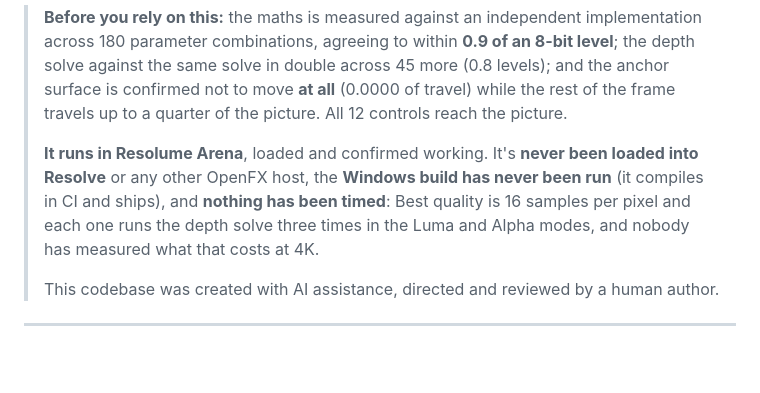
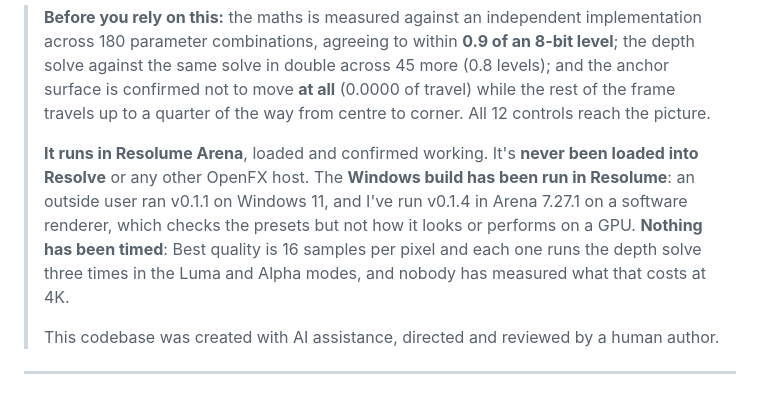
Before and after one commit to stoatworks-labs/vertigo, a Markdown page: docs/USER-GUIDE.md, the part around the change. Rendered like a GitHub page; blank space fills up the shorter version.

Commit message:
Docs: the guide says Windows has been run, and one travel figure
The guide said the Windows build had never been run; README Status, NOTES and
issue #2 record v0.1.1 on Windows 11 (outside user) and v0.1.4 in Arena 7.27.1.
The README's opening note said the frame travels 20%; Status and NOTES measure
up to 0.25, which vgtest reads in units of the centre-to-corner radius.

Co-Authored-By: Claude Opus 5.5 <noreply@anthropic.com>

```diff
--- a/docs/USER-GUIDE.md
+++ b/docs/USER-GUIDE.md
@@ -16,13 +16,14 @@ zoom lens and someone to push.
 > 180 parameter combinations, agreeing to within **0.9 of an 8-bit level**; the depth solve against
 > the same solve in double across 45 more (0.8 levels); and the anchor surface is confirmed not to
 > move **at all** (0.0000 of travel) while the rest of the frame travels up to a quarter of the
-> picture. All 12 controls reach the picture.
+> way from centre to corner. All 12 controls reach the picture.
 >
 > **It runs in Resolume Arena**, loaded and confirmed working. It's **never been loaded into
-> Resolve** or any other OpenFX host, the **Windows build has never been run** (it compiles in CI
-> and ships), and **nothing has been timed**: Best quality is 16 samples per pixel and each one
-> runs the depth solve three times in the Luma and Alpha modes, and nobody has measured what that
-> costs at 4K.
+> Resolve** or any other OpenFX host. The **Windows build has been run in Resolume**: an outside
+> user ran v0.1.1 on Windows 11, and I've run v0.1.4 in Arena 7.27.1 on a software renderer, which
+> checks the presets but not how it looks or performs on a GPU. **Nothing has been timed**: Best
+> quality is 16 samples per pixel and each one runs the depth solve three times in the Luma and
+> Alpha modes, and nobody has measured what that costs at 4K.
 >
 > This codebase was created with AI assistance, directed and reviewed by a human author.
 
```
Also changed, not shown: README.md (+2 -1 lines).
